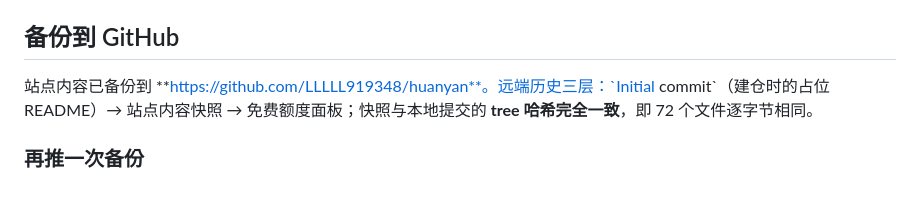
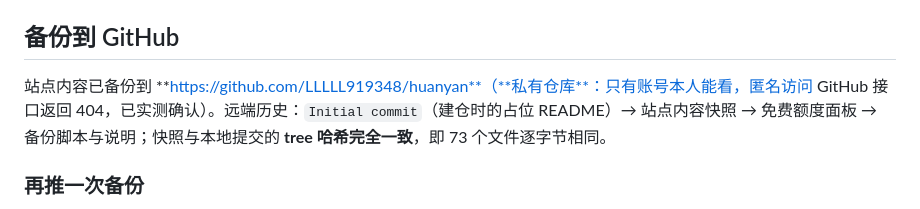
Before and after one commit to LLLLL919348/huanyan, a Markdown page: README.md, the part around the change. Rendered like a GitHub page.

Commit message:
README：仓库已改为私有，修正提交层数与文件数

```diff
--- a/README.md
+++ b/README.md
@@ -464,7 +464,7 @@ node server/server.js 5599
 
 ## 备份到 GitHub
 
-站点内容已备份到 **https://github.com/LLLLL919348/huanyan**。远端历史三层：`Initial commit`（建仓时的占位 README）→ 站点内容快照 → 免费额度面板；快照与本地提交的 **tree 哈希完全一致**，即 72 个文件逐字节相同。
+站点内容已备份到 **https://github.com/LLLLL919348/huanyan**（**私有仓库**：只有账号本人能看，匿名访问 GitHub 接口返回 404，已实测确认）。远端历史：`Initial commit`（建仓时的占位 README）→ 站点内容快照 → 免费额度面板 → 备份脚本与说明；快照与本地提交的 **tree 哈希完全一致**，即 73 个文件逐字节相同。
 
 ### 再推一次备份
 
```
